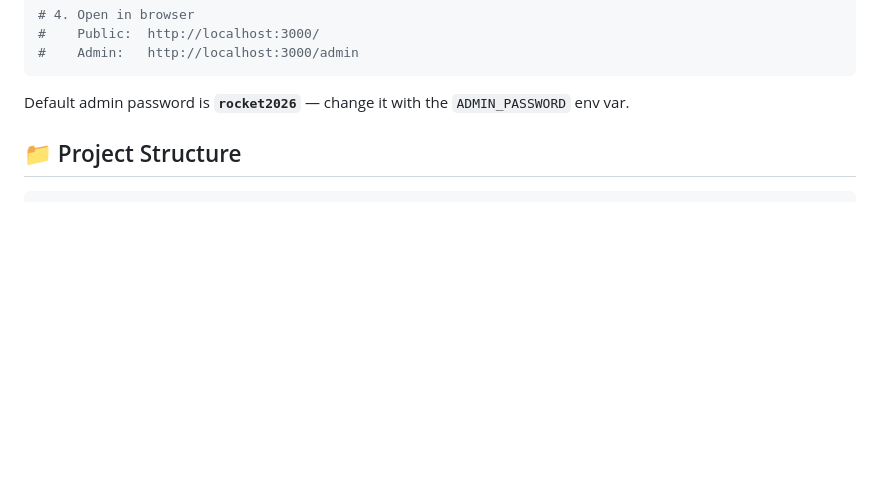
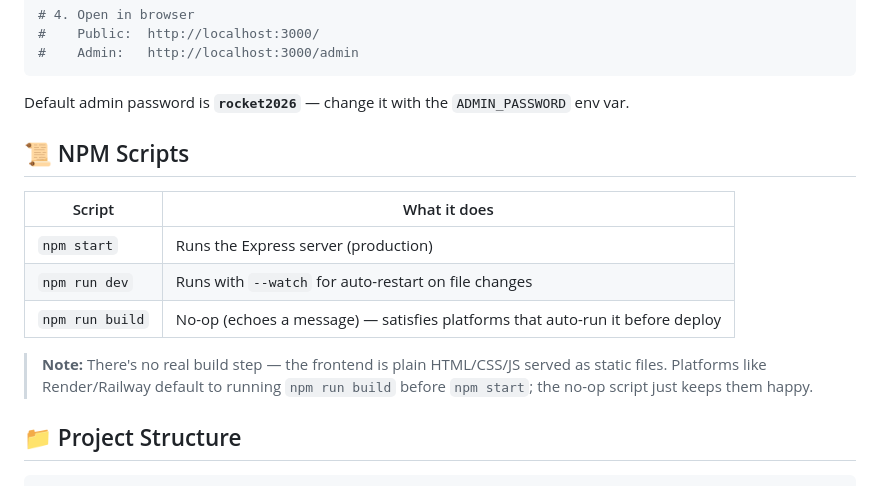
Before and after one commit to xxzeeshanahmedxx/Match-Schedule, a Markdown page: README.md, the part around the change. Drawn GitHub-style; blank space fills up the shorter version.

Commit message:
📖 Document npm scripts (no-op build)

````diff
--- a/README.md
+++ b/README.md
@@ -37,6 +37,16 @@ npm start
 ```
 
 Default admin password is **`rocket2026`** — change it with the `ADMIN_PASSWORD` env var.
+
+## 📜 NPM Scripts
+
+| Script          | What it does                                              |
+|-----------------|-----------------------------------------------------------|
+| `npm start`     | Runs the Express server (production)                      |
+| `npm run dev`   | Runs with `--watch` for auto-restart on file changes      |
+| `npm run build` | No-op (echoes a message) — satisfies platforms that auto-run it before deploy |
+
+> **Note:** There's no real build step — the frontend is plain HTML/CSS/JS served as static files. Platforms like Render/Railway default to running `npm run build` before `npm start`; the no-op script just keeps them happy.
 
 ## 📁 Project Structure
 
````
